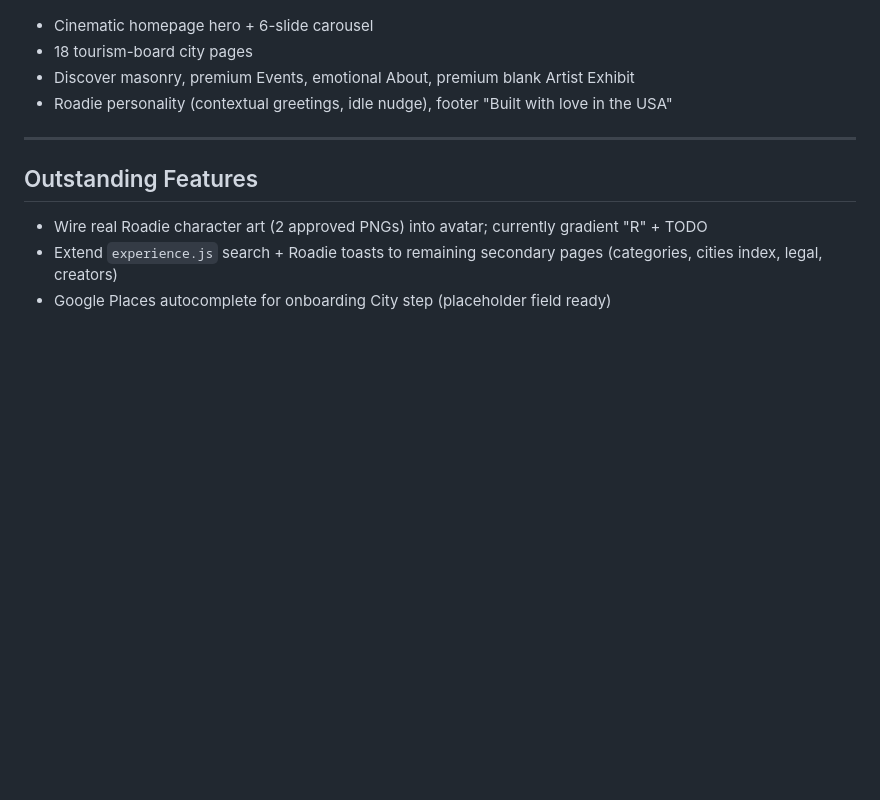
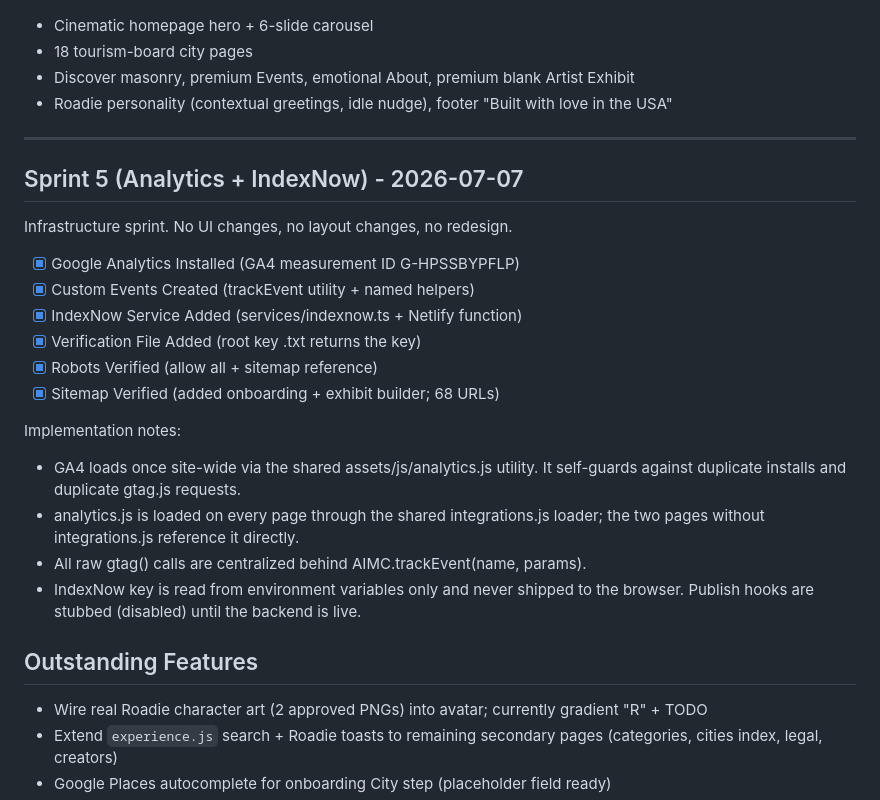
Before and after one commit to elitemediagroup1/artistsinmycity, a Markdown page: docs/BUILD_STATUS.md, the part around one of its changes. Rendered like a GitHub page; blank space fills up the shorter version.

Commit message:
Update BUILD_STATUS.md for Sprint 5 changes
Updated build status documentation for Sprint 5, including new analytics and IndexNow features.

```diff
--- a/docs/BUILD_STATUS.md
+++ b/docs/BUILD_STATUS.md
@@ -56,6 +56,26 @@ merch_click, ticket_click
 
 ---
 
+## Sprint 5 (Analytics + IndexNow) - 2026-07-07
+
+Infrastructure sprint. No UI changes, no layout changes, no redesign.
+
+- [x] Google Analytics Installed (GA4 measurement ID G-HPSSBYPFLP)
+- [x] Custom Events Created (trackEvent utility + named helpers)
+- [x] IndexNow Service Added (services/indexnow.ts + Netlify function)
+- [x] Verification File Added (root key .txt returns the key)
+- [x] Robots Verified (allow all + sitemap reference)
+- [x] Sitemap Verified (added onboarding + exhibit builder; 68 URLs)
+
+Implementation notes:
+- GA4 loads once site-wide via the shared assets/js/analytics.js utility.
+  It self-guards against duplicate installs and duplicate gtag.js requests.
+- analytics.js is loaded on every page through the shared integrations.js
+  loader; the two pages without integrations.js reference it directly.
+- All raw gtag() calls are centralized behind AIMC.trackEvent(name, params).
+- IndexNow key is read from environment variables only and never shipped to
+  the browser. Publish hooks are stubbed (disabled) until the backend is live.
+
 ## Outstanding Features
 - Wire real Roadie character art (2 approved PNGs) into avatar; currently gradient "R" + TODO
 - Extend `experience.js` search + Roadie toasts to remaining secondary pages (categories, cities index, legal, creators)
```
Also changed, not shown: other parts of docs/BUILD_STATUS.md (+1 -1 lines).
